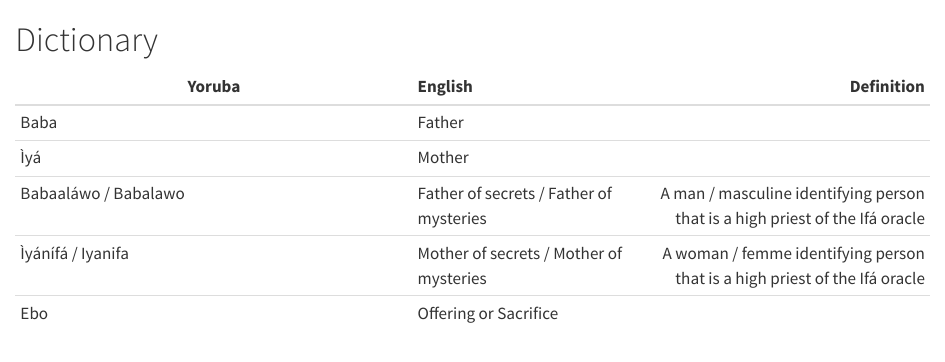
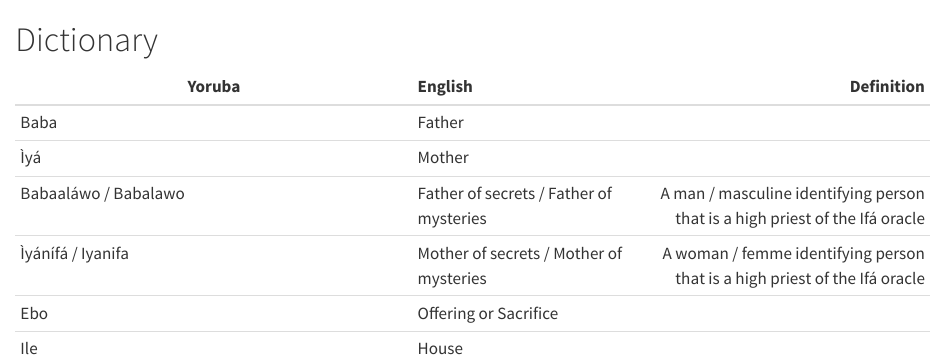
Before and after one commit to paulthegeek/ifa_intro, a Quarto document (dictionary.qmd): the page in a window 1100 px wide, from its top. Rendered offline with R 4.5, knitr and Pandoc in place of Quarto, with nearby package versions.

Commit message:
Update dictionary

```diff
--- a/dictionary.qmd
+++ b/dictionary.qmd
@@ -7,3 +7,4 @@
 | Babaaláwo / Babalawo| Father of secrets / Father of mysteries | A man / masculine identifying person that is a high priest of the Ifá oracle |
 | Ìyánífá / Iyanifa | Mother of secrets / Mother of mysteries | A woman / femme identifying person that is a high priest of the Ifá oracle |
 | Ebo | Offering or Sacrifice |
+| Ile | House |
```
